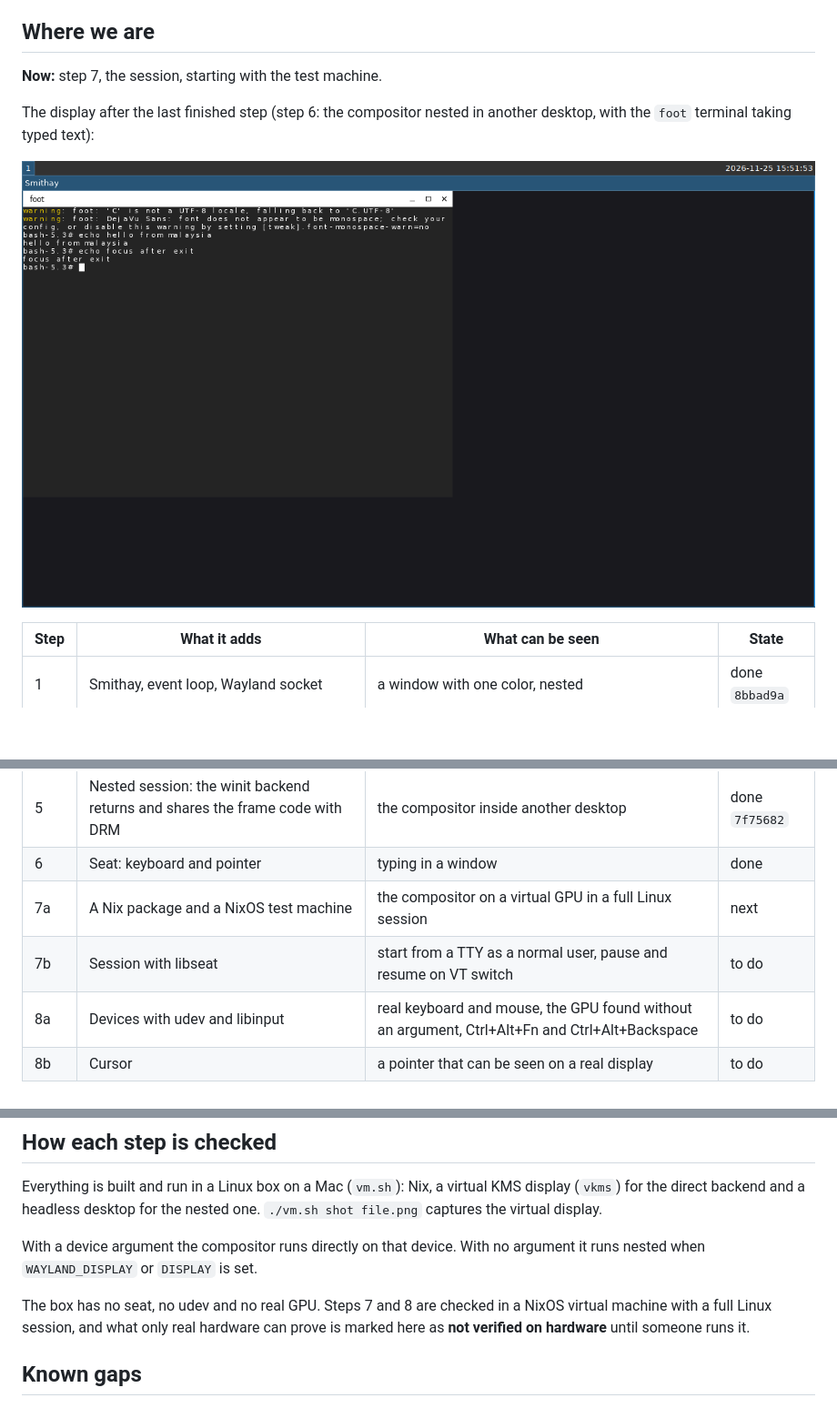
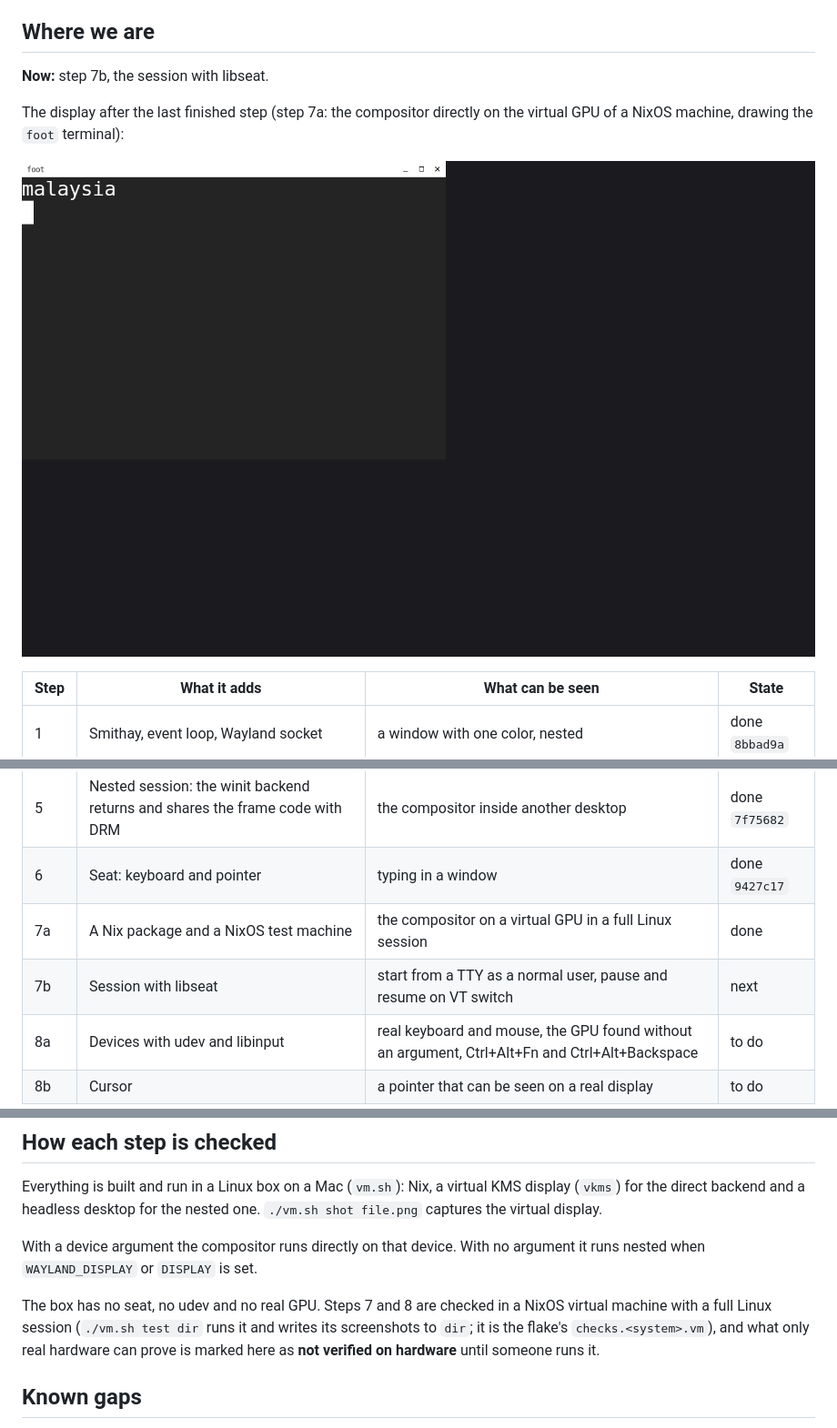
Before and after one commit to HBlanqueto/malaysia, a Markdown page: ROADMAP.md, 3 parts joined by grey strips. Shown at 91% size. GitHub-like rendering; pictures changed too: screen.png; blank space fills up the shorter version.

Commit message:
Feature: a Nix package and a NixOS machine check
The flake builds the compositor as a package and gains a check that boots NixOS under QEMU, runs the compositor directly on the virtio GPU and waits until a terminal is on the screen. It proves that GLES through GBM works there with Mesa's software renderer, before any session code exists.

vm.sh test runs the check in the box and copies its screenshots out.

```diff
--- a/ROADMAP.md
+++ b/ROADMAP.md
@@ -9,10 +9,10 @@ Last update: 2026-11-25.
 
 ## Where we are
 
-**Now:** step 7, the session, starting with the test machine.
+**Now:** step 7b, the session with libseat.
 
-The display after the last finished step (step 6: the compositor nested in
-another desktop, with the `foot` terminal taking typed text):
+The display after the last finished step (step 7a: the compositor directly on
+the virtual GPU of a NixOS machine, drawing the `foot` terminal):
 
 ![The display after the last finished step](screen.png)
 
@@ -23,9 +23,9 @@ another desktop, with the `foot` terminal taking typed text):
 | 3 | Logging with `tracing` | Smithay's warnings and the compositor's own messages | done `017f0a4` |
 | 4 | Windows: `wl_compositor`, `wl_shm`, `xdg_shell`, `wl_output` | an app drawn on the screen | done `80a5b31` |
 | 5 | Nested session: the winit backend returns and shares the frame code with DRM | the compositor inside another desktop | done `7f75682` |
-| 6 | Seat: keyboard and pointer | typing in a window | done |
-| 7a | A Nix package and a NixOS test machine | the compositor on a virtual GPU in a full Linux session | next |
-| 7b | Session with libseat | start from a TTY as a normal user, pause and resume on VT switch | to do |
+| 6 | Seat: keyboard and pointer | typing in a window | done `9427c17` |
+| 7a | A Nix package and a NixOS test machine | the compositor on a virtual GPU in a full Linux session | done |
+| 7b | Session with libseat | start from a TTY as a normal user, pause and resume on VT switch | next |
 | 8a | Devices with udev and libinput | real keyboard and mouse, the GPU found without an argument, Ctrl+Alt+Fn and Ctrl+Alt+Backspace | to do |
 | 8b | Cursor | a pointer that can be seen on a real display | to do |
 
@@ -48,7 +48,8 @@ With a device argument the compositor runs directly on that device. With no
 argument it runs nested when `WAYLAND_DISPLAY` or `DISPLAY` is set.
 
 The box has no seat, no udev and no real GPU. Steps 7 and 8 are checked in a
-NixOS virtual machine with a full Linux session, and what only real hardware can
+NixOS virtual machine with a full Linux session (`./vm.sh test dir` runs it
+and writes its screenshots to `dir`; it is the flake's `checks.<system>.vm`), and what only real hardware can
 prove is marked here as **not verified on hardware** until someone runs it.
 
 ## Known gaps
```
Also changed, not shown: AGENTS.md (+1 -0 lines), README.md (+5 -0 lines), 2 other files.
